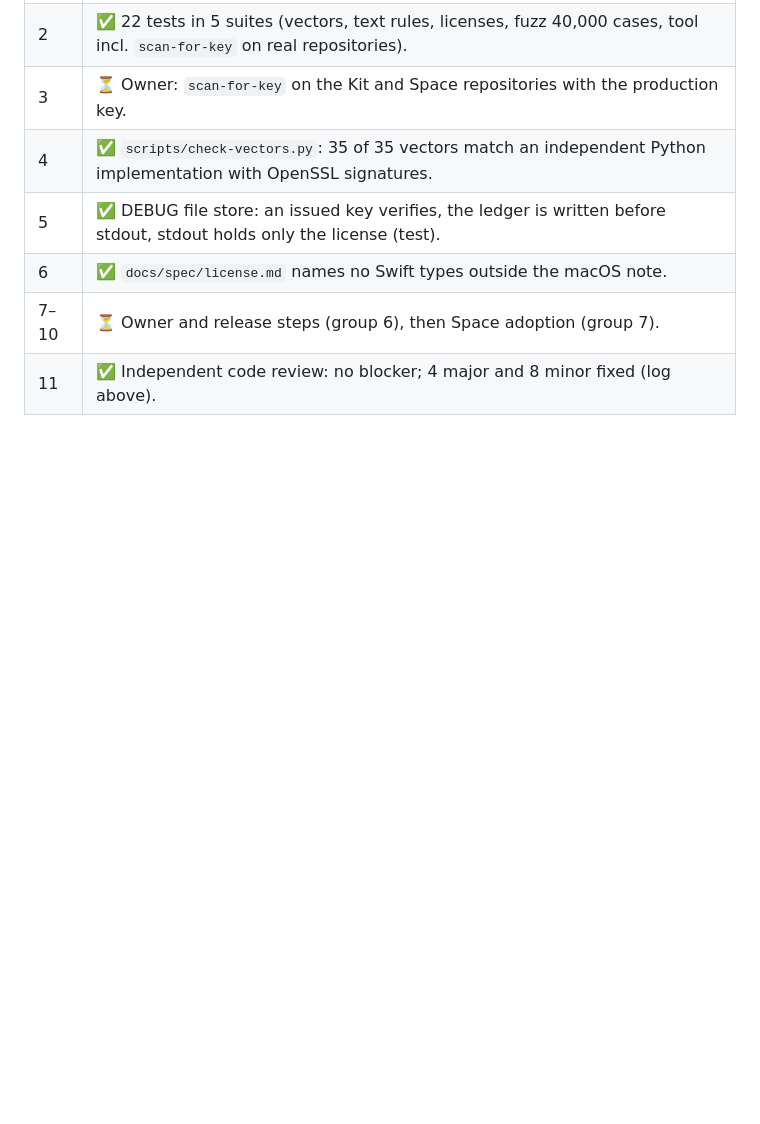
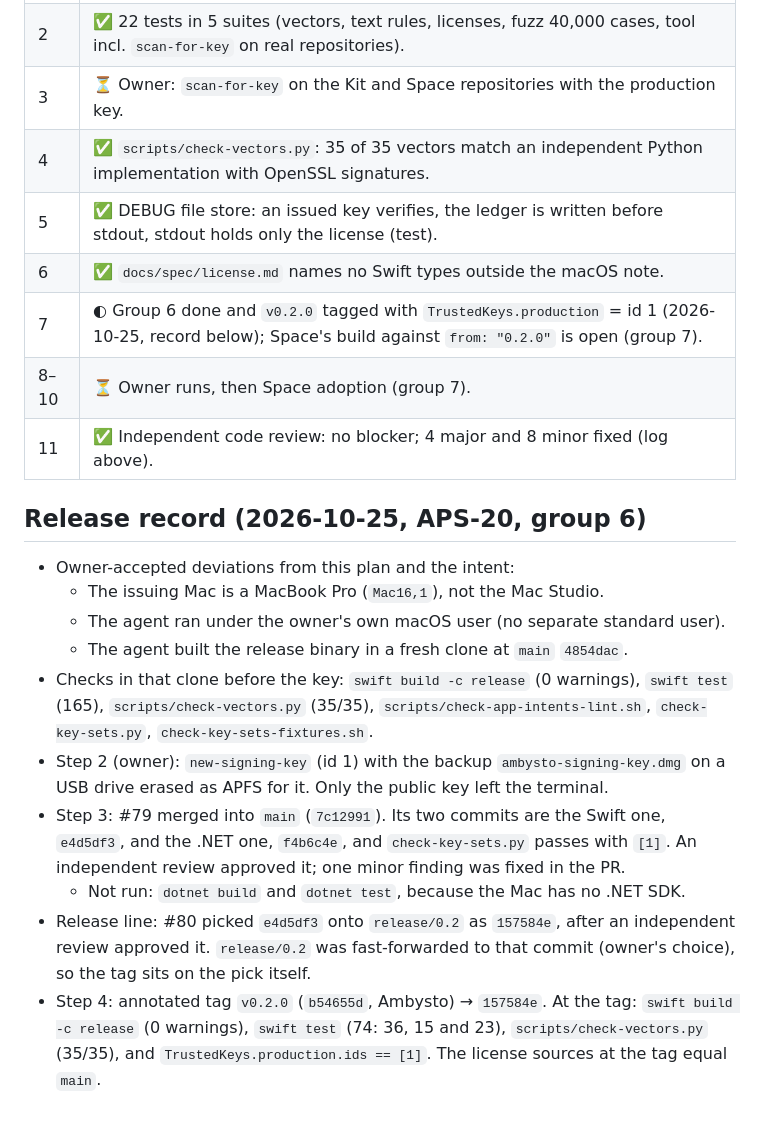
Before and after one commit to ambysto/ambysto-kit, a Markdown page: intent/2026-10-10-kit-0.1-license.plan.md, the part around the change. Drawn GitHub-style; blank space fills up the shorter version.

```diff
--- a/intent/2026-10-10-kit-0.1-license.plan.md
+++ b/intent/2026-10-10-kit-0.1-license.plan.md
@@ -167,5 +167,19 @@ Everything in the intent's Out of scope, plus: Optimer adopting the Kit (AO-5 fo
 | 4 | ✅ `scripts/check-vectors.py`: 35 of 35 vectors match an independent Python implementation with OpenSSL signatures. |
 | 5 | ✅ DEBUG file store: an issued key verifies, the ledger is written before stdout, stdout holds only the license (test). |
 | 6 | ✅ `docs/spec/license.md` names no Swift types outside the macOS note. |
-| 7–10 | ⏳ Owner and release steps (group 6), then Space adoption (group 7). |
+| 7 | ◐ Group 6 done and `v0.2.0` tagged with `TrustedKeys.production` = id 1 (2026-10-25, record below); Space's build against `from: "0.2.0"` is open (group 7). |
+| 8–10 | ⏳ Owner runs, then Space adoption (group 7). |
 | 11 | ✅ Independent code review: no blocker; 4 major and 8 minor fixed (log above). |
+
+## Release record (2026-10-25, APS-20, group 6)
+
+- Owner-accepted deviations from this plan and the intent:
+  - The issuing Mac is a MacBook Pro (`Mac16,1`), not the Mac Studio.
+  - The agent ran under the owner's own macOS user (no separate standard user).
+  - The agent built the release binary in a fresh clone at `main` `4854dac`.
+- Checks in that clone before the key: `swift build -c release` (0 warnings), `swift test` (165), `scripts/check-vectors.py` (35/35), `scripts/check-app-intents-lint.sh`, `check-key-sets.py`, `check-key-sets-fixtures.sh`.
+- Step 2 (owner): `new-signing-key` (id 1) with the backup `ambysto-signing-key.dmg` on a USB drive erased as APFS for it. Only the public key left the terminal.
+- Step 3: #79 merged into `main` (`7c12991`). Its two commits are the Swift one, `e4d5df3`, and the .NET one, `f4b6c4e`, and `check-key-sets.py` passes with `[1]`. An independent review approved it; one minor finding was fixed in the PR.
+  - Not run: `dotnet build` and `dotnet test`, because the Mac has no .NET SDK.
+- Release line: #80 picked `e4d5df3` onto `release/0.2` as `157584e`, after an independent review approved it. `release/0.2` was fast-forwarded to that commit (owner's choice), so the tag sits on the pick itself.
+- Step 4: annotated tag `v0.2.0` (`b54655d`, Ambysto) → `157584e`. At the tag: `swift build -c release` (0 warnings), `swift test` (74: 36, 15 and 23), `scripts/check-vectors.py` (35/35), and `TrustedKeys.production.ids == [1]`. The license sources at the tag equal `main`.
```
Also changed, not shown: CLAUDE.md (+5 -5 lines), intent/2026-10-10-kit-0.1-license.md (+2 -0 lines).
